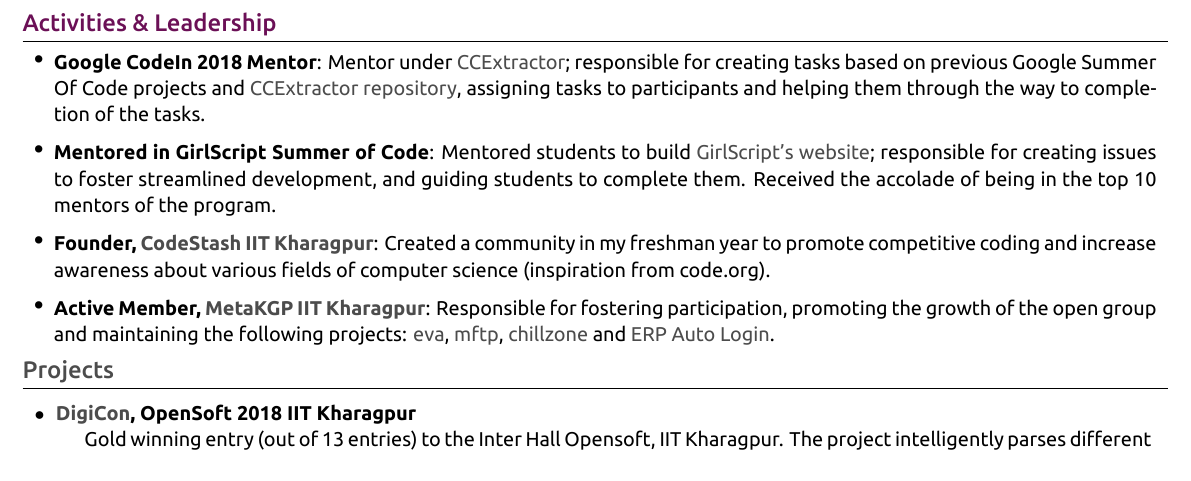
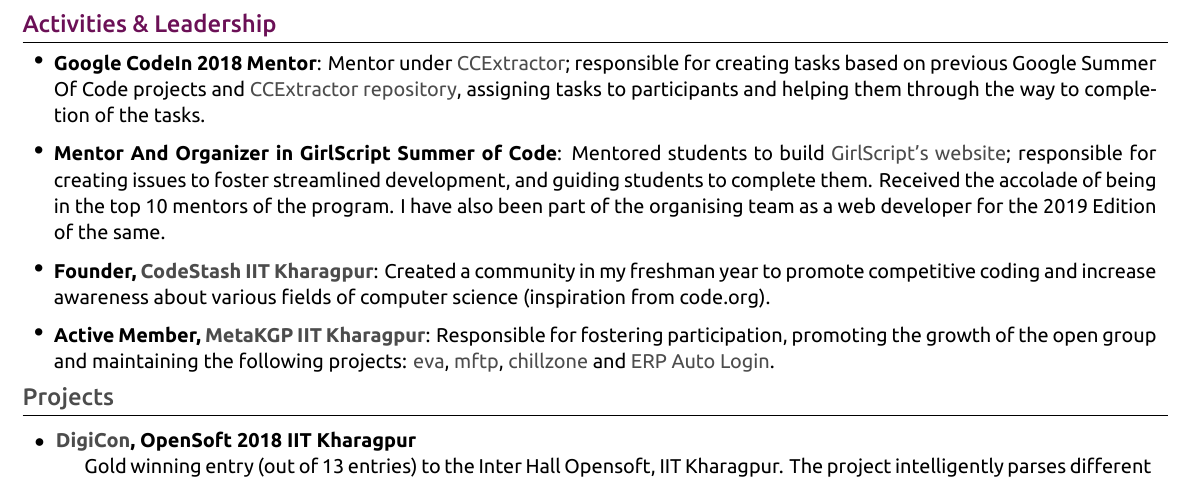
Before and after one commit to thealphadollar/my_resume, a LaTeX document (main.tex): part of the page, cut so that both start at the same text. The pictures show the PDF file resume_thealphadollar.pdf that the author committed with the source.

Commit message:
update resume

```diff
--- a/main.tex
+++ b/main.tex
@@ -159,7 +159,7 @@
 
 \begin{itemize}[leftmargin=0.55cm, rightmargin=0.2cm, label={\Large\textbullet}]
 \item \textbf{Google CodeIn 2018 Mentor}: Mentor under \href{https://codein.withgoogle.com/organizations/ccextractor-development/}{CCExtractor}; responsible for creating tasks based on previous Google Summer Of Code projects and \href{https://github.com/CCExtractor/ccextractor/}{CCExtractor repository}, assigning tasks to participants and helping them through the way to completion of the tasks.
-\item \textbf{Mentored in GirlScript Summer of Code}: Mentored students to build \href{https://github.com/GirlScriptSummerOfCode/GirlScript_India}{GirlScript's website}; responsible for creating issues to foster streamlined development, and guiding students to complete them. Received the accolade of being in the top 10 mentors of the program.
+\item \textbf{Mentor And Organizer in GirlScript Summer of Code}: Mentored students to build \href{https://github.com/GirlScriptSummerOfCode/GirlScript_India}{GirlScript's website}; responsible for creating issues to foster streamlined development, and guiding students to complete them. Received the accolade of being in the top 10 mentors of the program. I have also been part of the organising team as a web developer for the 2019 Edition of the same.
 \item \textbf{Founder, \href{https://www.facebook.com/codestashkgp/}{CodeStash IIT Kharagpur}}: Created a community in my freshman year to promote competitive coding and increase awareness about various fields of computer science (inspiration from code.org).
 \item \textbf{Active Member, \href{https://wiki.metakgp.org/w/Metakgp:About}{MetaKGP IIT Kharagpur}}: Responsible for fostering participation, promoting the growth of the open group and maintaining the following projects: \href{https://www.github.com/thealphadollar/eva}{eva}, \href{https://github.com/metakgp/mftp}{mftp}, \href{https://github.com/metakgp/chillzone}{chillzone} and \href{https://github.com/metakgp/erp-auto-login}{ERP Auto Login}.
 % \item \textbf{General Secretary, CodeClub IIT Kharagpur}: Part of BitWise 2018 core team, responsible for participants food supply, and proper accommodation.\\
```
Also changed, not shown: resume_thealphadollar.pdf.
